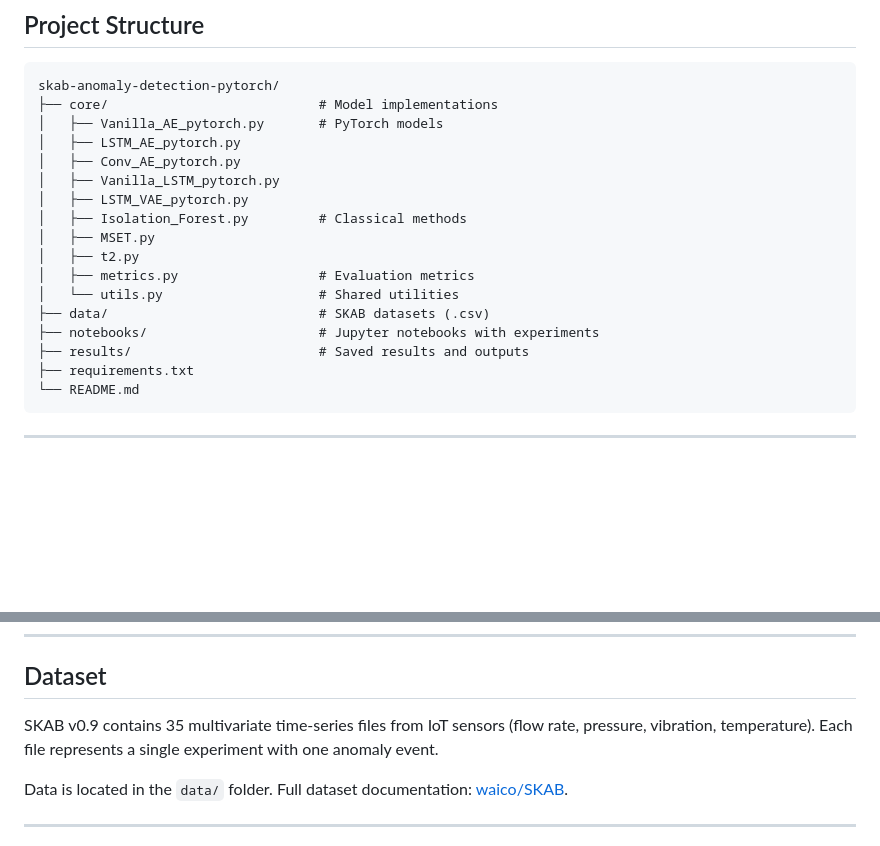
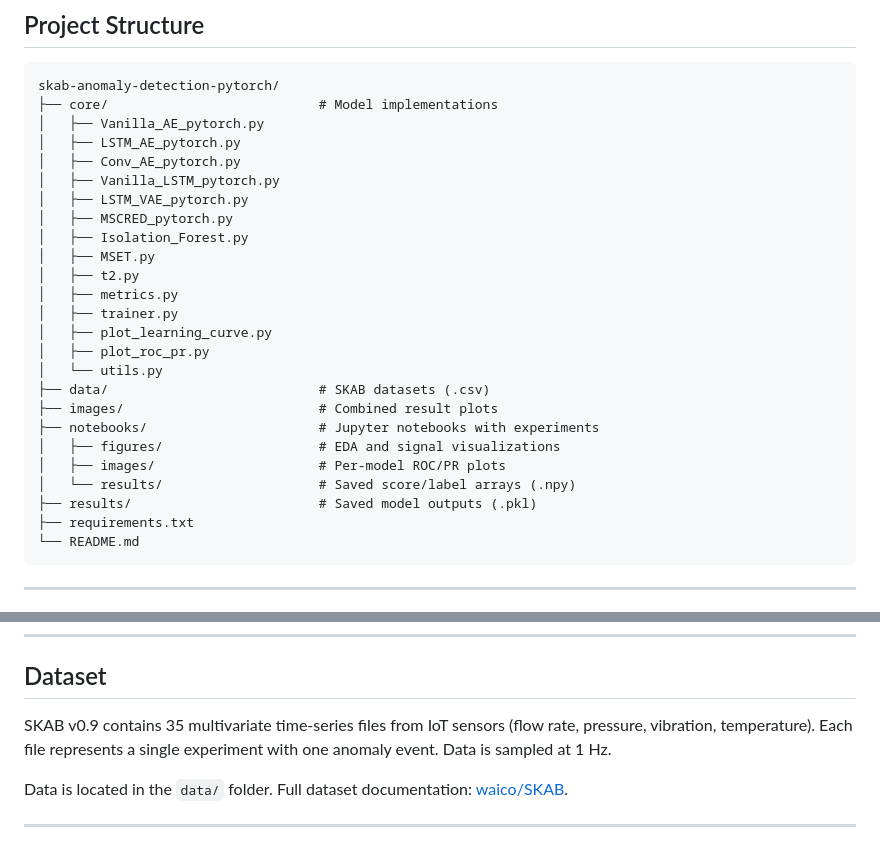
Before and after one commit to OlegS2023/skab-anomaly-detection-pytorch, a Markdown page: notebooks/README.md, 2 parts joined by grey strips. Rendered like a GitHub page; blank space fills up the shorter version.

````diff
--- a/notebooks/README.md
+++ b/notebooks/README.md
@@ -79,19 +113,27 @@ The benchmark covers two anomaly detection tasks:
 ```
 skab-anomaly-detection-pytorch/
 ├── core/                           # Model implementations
-│   ├── Vanilla_AE_pytorch.py       # PyTorch models
+│   ├── Vanilla_AE_pytorch.py
 │   ├── LSTM_AE_pytorch.py
 │   ├── Conv_AE_pytorch.py
 │   ├── Vanilla_LSTM_pytorch.py
 │   ├── LSTM_VAE_pytorch.py
-│   ├── Isolation_Forest.py         # Classical methods
+│   ├── MSCRED_pytorch.py
+│   ├── Isolation_Forest.py
 │   ├── MSET.py
 │   ├── t2.py
-│   ├── metrics.py                  # Evaluation metrics
-│   └── utils.py                    # Shared utilities
+│   ├── metrics.py
+│   ├── trainer.py
+│   ├── plot_learning_curve.py
+│   ├── plot_roc_pr.py
+│   └── utils.py
 ├── data/                           # SKAB datasets (.csv)
+├── images/                         # Combined result plots
 ├── notebooks/                      # Jupyter notebooks with experiments
-├── results/                        # Saved results and outputs
+│   ├── figures/                    # EDA and signal visualizations
+│   ├── images/                     # Per-model ROC/PR plots
+│   └── results/                    # Saved score/label arrays (.npy)
+├── results/                        # Saved model outputs (.pkl)
 ├── requirements.txt
 └── README.md
 ```
@@ -129,7 +171,7 @@ jupyter notebook
 
 ## Dataset
 
-SKAB v0.9 contains 35 multivariate time-series files from IoT sensors (flow rate, pressure, vibration, temperature). Each file represents a single experiment with one anomaly event.
+SKAB v0.9 contains 35 multivariate time-series files from IoT sensors (flow rate, pressure, vibration, temperature). Each file represents a single experiment with one anomaly event. Data is sampled at 1 Hz.
 
 Data is located in the `data/` folder. Full dataset documentation: [waico/SKAB](https://github.com/waico/SKAB).
 
````
Also changed, not shown: other parts of notebooks/README.md (+53 -19 lines).
